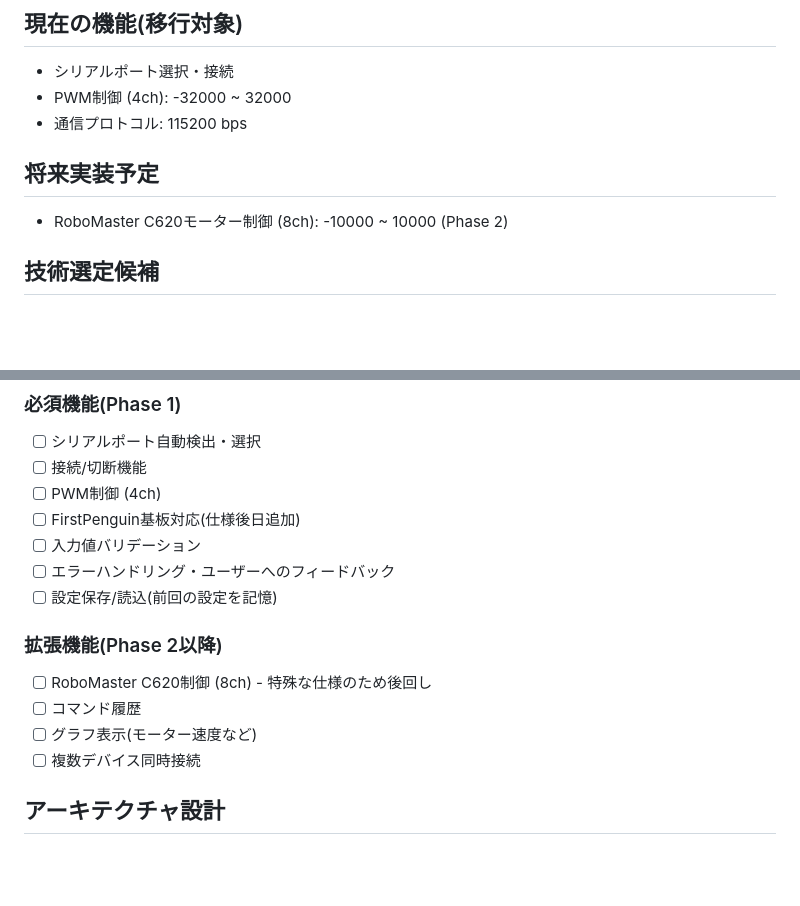
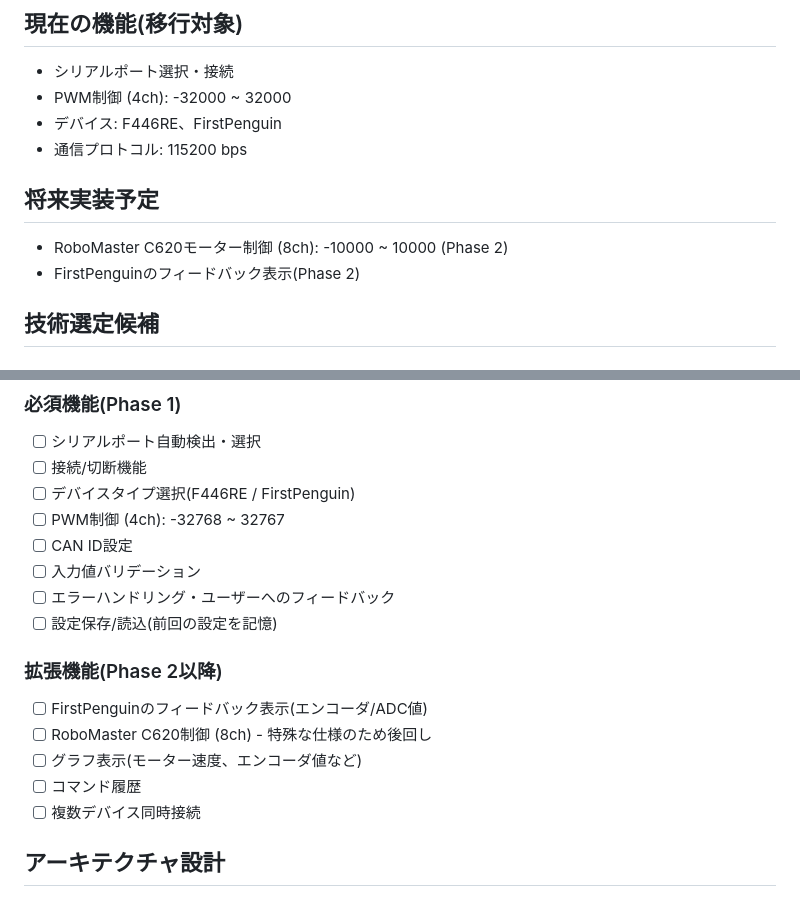
Before and after one commit to Nyayuta1060/Re-SerialMotor, a Markdown page: memo.md, 2 parts joined by grey strips. GitHub-like rendering; blank space fills up the shorter version.

```diff
--- a/memo.md
+++ b/memo.md
@@ -17,10 +17,12 @@ Serial_Motorのリメイク版を作成。クロスプラットフォーム対
 ## 現在の機能(移行対象)
 - シリアルポート選択・接続
 - PWM制御 (4ch): -32000 ~ 32000
+- デバイス: F446RE、FirstPenguin
 - 通信プロトコル: 115200 bps
 
 ## 将来実装予定
 - RoboMaster C620モーター制御 (8ch): -10000 ~ 10000 (Phase 2)
+- FirstPenguinのフィードバック表示(Phase 2)
 
 ## 技術選定候補
 
@@ -55,16 +57,18 @@ Serial_Motorのリメイク版を作成。クロスプラットフォーム対
 ### 必須機能(Phase 1)
 - [ ] シリアルポート自動検出・選択
 - [ ] 接続/切断機能
-- [ ] PWM制御 (4ch)
-- [ ] FirstPenguin基板対応(仕様後日追加)
+- [ ] デバイスタイプ選択(F446RE / FirstPenguin)
+- [ ] PWM制御 (4ch): -32768 ~ 32767
+- [ ] CAN ID設定
 - [ ] 入力値バリデーション
 - [ ] エラーハンドリング・ユーザーへのフィードバック
 - [ ] 設定保存/読込(前回の設定を記憶)
 
 ### 拡張機能(Phase 2以降)
+- [ ] FirstPenguinのフィードバック表示(エンコーダ/ADC値)
 - [ ] RoboMaster C620制御 (8ch) - 特殊な仕様のため後回し
+- [ ] グラフ表示(モーター速度、エンコーダ値など)
 - [ ] コマンド履歴
-- [ ] グラフ表示(モーター速度など)
 - [ ] 複数デバイス同時接続
 
 ## アーキテクチャ設計
```
Also changed, not shown: other parts of memo.md (+39 -6 lines).
